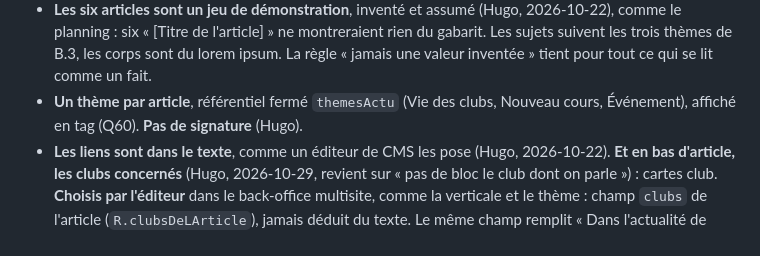
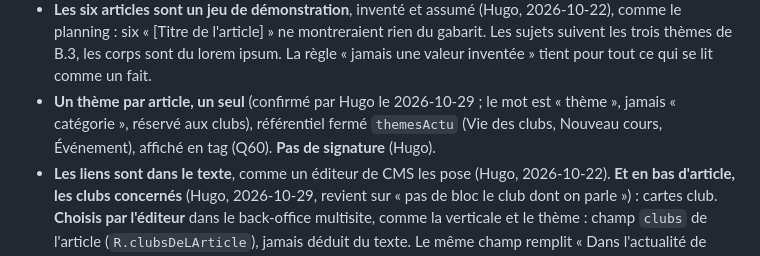
Before and after one commit to HarmonyFitness/lab, a Markdown page: fitness/CLAUDE.md, the part around the change. GitHub-like rendering.

```diff
--- a/fitness/CLAUDE.md
+++ b/fitness/CLAUDE.md
@@ -236,7 +236,7 @@ Accueil
 Actualités
 - **Une collection, cinq sites** (B.1). Un article porte un ou plusieurs tags verticale ; le site n'affiche que les articles publiés tagués « fitness », du plus récent au plus ancien (`HF.regles.articlesFitness`). Une actu du groupe seul et un brouillon sont dans les données exprès : ils prouvent le filtre.
 - **Les six articles sont un jeu de démonstration**, inventé et assumé (Hugo, 2026-10-22), comme le planning : six « [Titre de l'article] » ne montreraient rien du gabarit. Les sujets suivent les trois thèmes de B.3, les corps sont du lorem ipsum. La règle « jamais une valeur inventée » tient pour tout ce qui se lit comme un fait.
-- **Un thème par article**, référentiel fermé `themesActu` (Vie des clubs, Nouveau cours, Événement), affiché en tag (Q60). **Pas de signature** (Hugo).
+- **Un thème par article, un seul** (confirmé par Hugo le 2026-10-29 ; le mot est « thème », jamais « catégorie », réservé aux clubs), référentiel fermé `themesActu` (Vie des clubs, Nouveau cours, Événement), affiché en tag (Q60). **Pas de signature** (Hugo).
 - **Les liens sont dans le texte**, comme un éditeur de CMS les pose (Hugo, 2026-10-22). **Et en bas d'article, les clubs concernés** (Hugo, 2026-10-29, revient sur « pas de bloc le club dont on parle ») : cartes club. **Choisis par l'éditeur** dans le back-office multisite, comme la verticale et le thème : champ `clubs` de l'article (`R.clubsDeLArticle`), jamais déduit du texte. Le même champ remplit « Dans l'actualité de [club] » sur la page club. Titre « Le club concerné » ou « Les clubs concernés ». Entre le corps et « À lire aussi ». Notation du lab dans `data.js` : `[texte](club:id)`, `[texte](cours:id)`, `[texte](page:chemin/)`, `[texte](https://…)`, résolue par `corpsArticle`. Un club ou un cours inconnu reste du texte, jamais un lien cassé. Le « CTA de retour vers la verticale » de B.2 est l'affaire du corporate (Q61, fermée).
 - Le corps est une liste de blocs typés (paragraphe, intertitre, image avec légende), comme un éditeur de CMS les produit. En-tête et corps bornés à 760 px : un article se lit comme un texte.
 - La carte d'article est cliquable en entier, c'est une carte qui mène quelque part. La même ligne thème + date sert sur la carte, en tête d'article et dans le teaser.
```
Also changed, not shown: fitness/docs/questions.md (+5 -0 lines), 1 other file.
